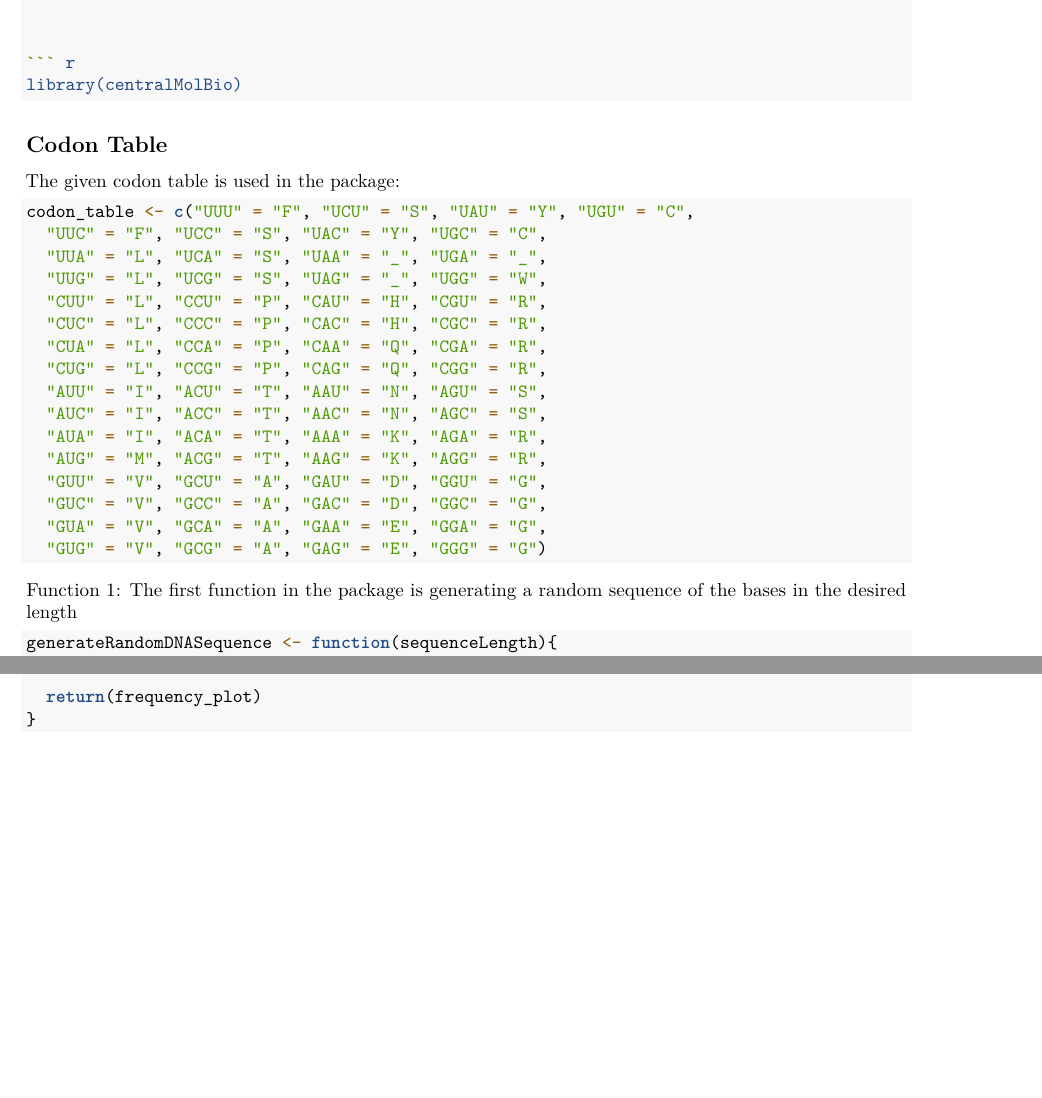
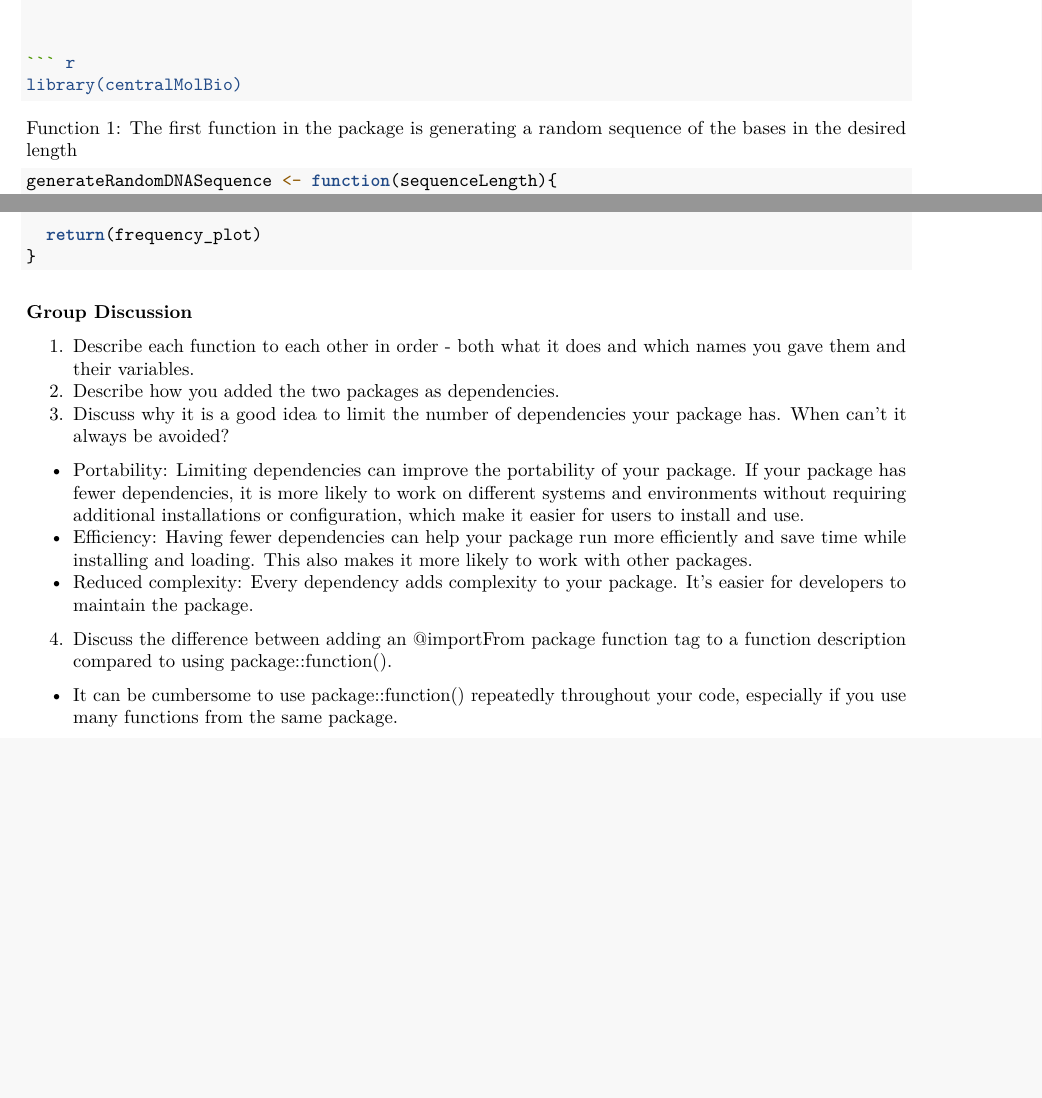
Before and after one commit to Superstinse99/Group_10_package, an R Markdown document (README.Rmd): two parts of pages 1 and 2 of 2, joined at a grey line, cut so that both start at the same text, the shorter picture padded with empty space. Rendered offline with R 4.5, knitr and Pandoc, then LaTeX, with nearby package versions; both versions are drawn in the output format of the newer one.

Commit message:
Changes from vignette

````diff
--- a/README.Rmd
+++ b/README.Rmd
@@ -1,5 +1,5 @@
 ---
-output: github_document
+output: rmarkdown::pdf_document
 ---
 
 <!-- README.md is generated from README.Rmd. Please edit that file -->
@@ -35,27 +32,6 @@ devtools::install_github("Superstinse99/group_10_package")
 library(centralMolBio)
 ```
 
-## Codon Table
-The given codon table is used in the package:
-
-```{r}
-codon_table <- c("UUU" = "F", "UCU" = "S", "UAU" = "Y", "UGU" = "C",
-  "UUC" = "F", "UCC" = "S", "UAC" = "Y", "UGC" = "C",
-  "UUA" = "L", "UCA" = "S", "UAA" = "_", "UGA" = "_",
-  "UUG" = "L", "UCG" = "S", "UAG" = "_", "UGG" = "W",
-  "CUU" = "L", "CCU" = "P", "CAU" = "H", "CGU" = "R",
-  "CUC" = "L", "CCC" = "P", "CAC" = "H", "CGC" = "R",
-  "CUA" = "L", "CCA" = "P", "CAA" = "Q", "CGA" = "R",
-  "CUG" = "L", "CCG" = "P", "CAG" = "Q", "CGG" = "R",
-  "AUU" = "I", "ACU" = "T", "AAU" = "N", "AGU" = "S",
-  "AUC" = "I", "ACC" = "T", "AAC" = "N", "AGC" = "S",
-  "AUA" = "I", "ACA" = "T", "AAA" = "K", "AGA" = "R",
-  "AUG" = "M", "ACG" = "T", "AAG" = "K", "AGG" = "R",
-  "GUU" = "V", "GCU" = "A", "GAU" = "D", "GGU" = "G",
-  "GUC" = "V", "GCC" = "A", "GAC" = "D", "GGC" = "G",
-  "GUA" = "V", "GCA" = "A", "GAA" = "E", "GGA" = "G",
-  "GUG" = "V", "GCG" = "A", "GAG" = "E", "GGG" = "G")
-```
 
 Function 1:
 The first function in the package is generating a random sequence of the bases in the desired length
@@ -132,3 +108,13 @@ generateAminoAcidFrequencyPlot <- function(Sequence){
   return(frequency_plot)
 }
 ```
+
+### Group Discussion
+1. Describe each function to each other in order - both what it does and which names you gave them and their variables.
+2. Describe how you added the two packages as dependencies.
+3. Discuss why it is a good idea to limit the number of dependencies your package has. When can’t it always be avoided?
+* Portability: Limiting dependencies can improve the portability of your package. If your package has fewer dependencies, it is more likely to work on different systems and environments without requiring additional installations or configuration, which make it easier for users to install and use.
+* Efficiency: Having fewer dependencies can help your package run more efficiently and save time while installing and loading. This also makes it more likely to work with other packages.
+* Reduced complexity: Every dependency adds complexity to your package. It's easier for developers to maintain the package.
+4. Discuss the difference between adding an @importFrom package function tag to a function description compared to using package::function().
+* It can be cumbersome to use package::function() repeatedly throughout your code, especially if you use many functions from the same package.
````
Also changed, not shown: vignettes/VignetteCenMolBio.Rmd (+1 -1 lines), README.md, README.pdf (added), README.Rmd (3 more changed lines).
